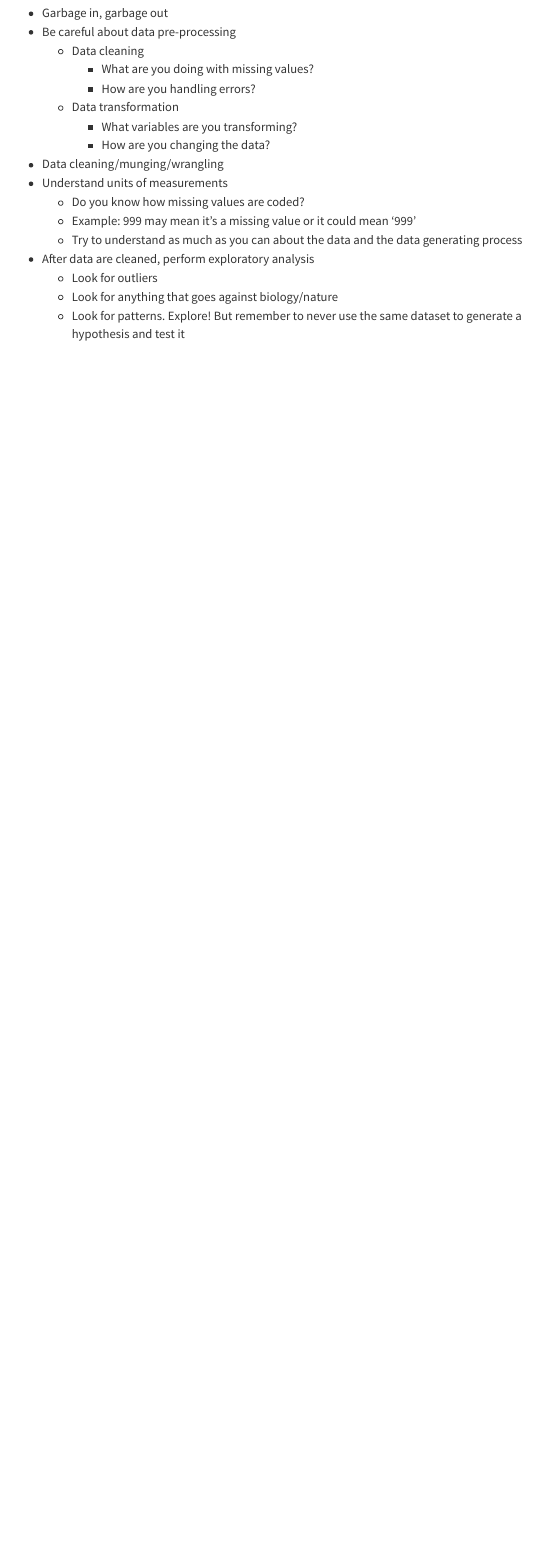
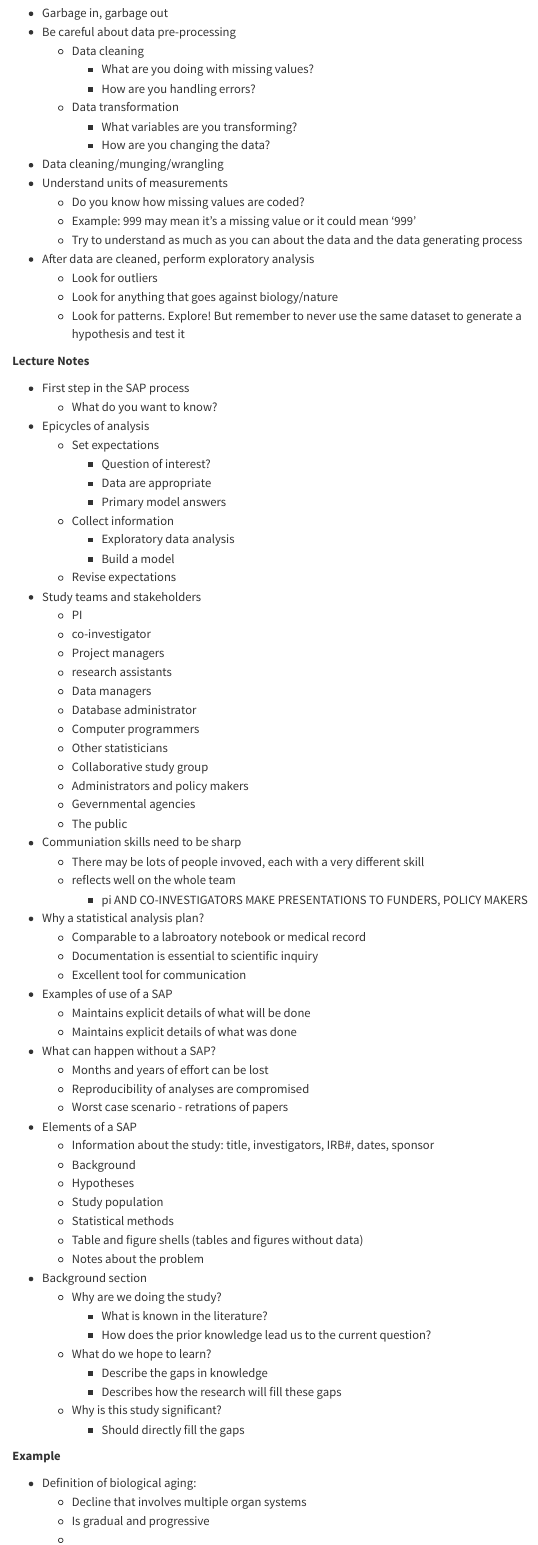
Before and after one commit to adallen93/grad-school-notes, a Quarto document (courses/current_courses/b706/b706_week_2/b706_week_2.qmd): the page in a window 1100 px wide, from 280 px down. Rendered offline with R 4.5, knitr and Pandoc in place of Quarto, with nearby package versions; menus at the side of the page are left out.

```diff
--- a/courses/current_courses/b706/b706_week_2/b706_week_2.qmd
+++ b/courses/current_courses/b706/b706_week_2/b706_week_2.qmd
@@ -54,3 +54,70 @@
     - Look for outliers
     - Look for anything that goes against biology/nature
     - Look for patterns. Explore! But remember to never use the same dataset to generate a hypothesis and test it
+
+
+
+**Lecture Notes**
+
+* First step in the SAP process
+    - What do you want to know?
+* Epicycles of analysis
+    - Set expectations
+        - Question of interest?
+        - Data are appropriate
+        - Primary model answers
+    - Collect information
+        - Exploratory data analysis
+        - Build a model
+    - Revise expectations
+* Study teams and stakeholders
+    - PI
+    - co-investigator
+    - Project managers
+    - research assistants
+    - Data managers
+    - Database administrator
+    - Computer programmers
+    - Other statisticians
+    - Collaborative study group
+    - Administrators and policy makers
+    - Gevernmental agencies
+    - The public
+* Communiation skills need to be sharp
+    - There may be lots of people invoved, each with a very different skill
+    - reflects well on the whole team
+        - pi AND CO-INVESTIGATORS MAKE PRESENTATIONS TO FUNDERS, POLICY MAKERS
+* Why a statistical analysis plan?
+    - Comparable to a labroatory notebook or medical record
+    - Documentation is essential to scientific inquiry
+    - Excellent tool for communication
+* Examples of use of a SAP
+    - Maintains explicit details of what will be done
+    - Maintains explicit details of what was done
+* What can happen without a SAP?
+    - Months and years of effort can be lost
+    - Reproducibility of analyses are compromised
+    - Worst case scenario - retrations of papers
+* Elements of a SAP
+    - Information about the study: title, investigators, IRB#, dates, sponsor
+    - Background
+    - Hypotheses
+    - Study population
+    - Statistical methods
+    - Table and figure shells (tables and figures without data)
+    - Notes about the problem
+* Background section
+    - Why are we doing the study?
+        - What is known in the literature?
+        - How does the prior knowledge lead us to the current question?
+    - What do we hope to learn?
+        - Describe the gaps in knowledge
+        - Describes how the research will fill these gaps
+    - Why is this study significant?
+        - Should directly fill the gaps
+
+**Example**
+
+* Definition of biological aging:
+    - Decline that involves multiple organ systems
+    - Is gradual and progressive
```
Also changed, not shown: courses/current_courses/b706/b706_week_2/b706_week_2.qmd (12 more changed lines), 2 other files.
